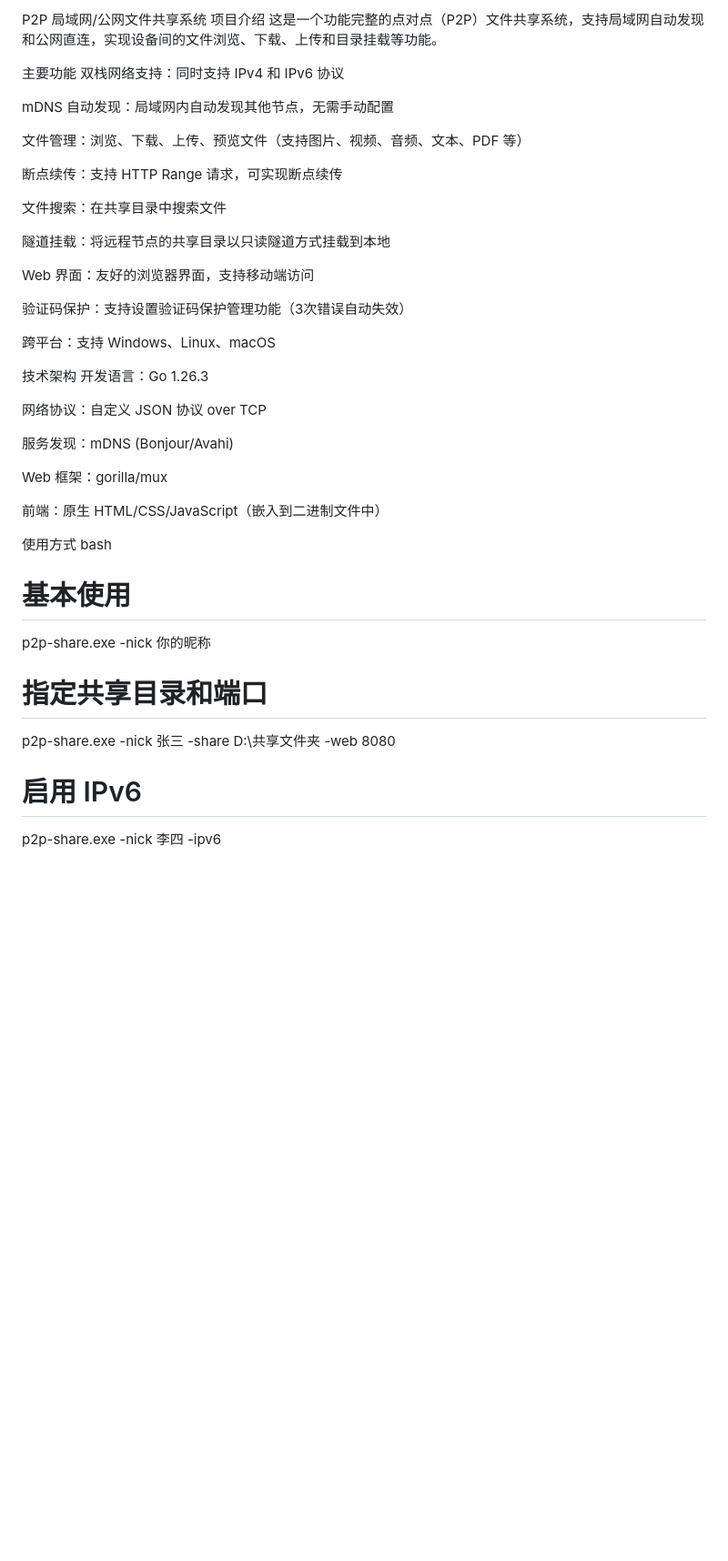
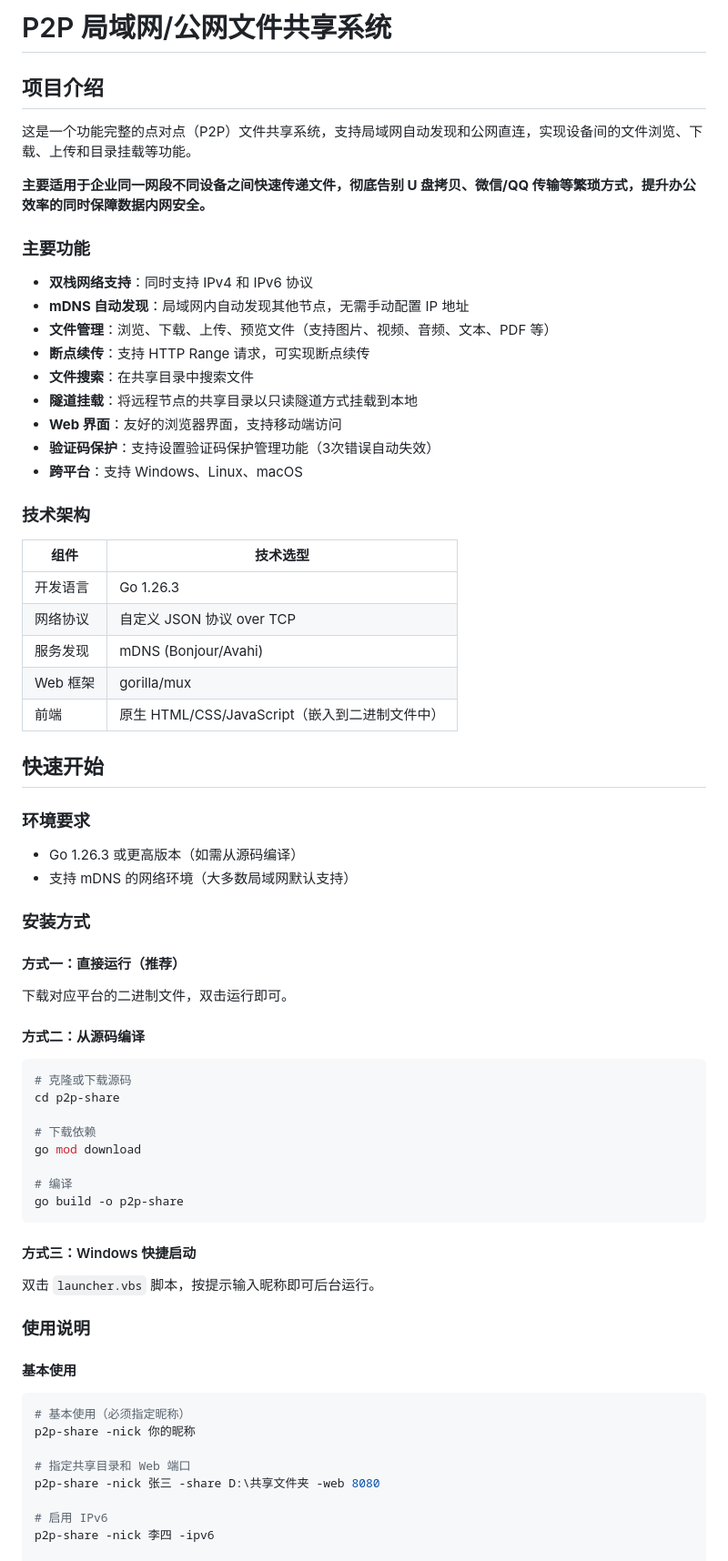
Before and after one commit to zhiliaoya/p2p-share, a Markdown page: README.md, the part around one of its changes. Shown at 91% size. Drawn GitHub-style; blank space fills up the shorter version.

````diff
--- a/README.md
+++ b/README.md
@@ -1,46 +1,75 @@
-P2P 局域网/公网文件共享系统
-项目介绍
+# P2P 局域网/公网文件共享系统
+
+## 项目介绍
+
 这是一个功能完整的点对点（P2P）文件共享系统，支持局域网自动发现和公网直连，实现设备间的文件浏览、下载、上传和目录挂载等功能。
 
-主要功能
-双栈网络支持：同时支持 IPv4 和 IPv6 协议
+**主要适用于企业同一网段不同设备之间快速传递文件，彻底告别 U 盘拷贝、微信/QQ 传输等繁琐方式，提升办公效率的同时保障数据内网安全。**
 
-mDNS 自动发现：局域网内自动发现其他节点，无需手动配置
+### 主要功能
 
-文件管理：浏览、下载、上传、预览文件（支持图片、视频、音频、文本、PDF 等）
+- **双栈网络支持**：同时支持 IPv4 和 IPv6 协议
+- **mDNS 自动发现**：局域网内自动发现其他节点，无需手动配置 IP 地址
+- **文件管理**：浏览、下载、上传、预览文件（支持图片、视频、音频、文本、PDF 等）
+- **断点续传**：支持 HTTP Range 请求，可实现断点续传
+- **文件搜索**：在共享目录中搜索文件
+- **隧道挂载**：将远程节点的共享目录以只读隧道方式挂载到本地
+- **Web 界面**：友好的浏览器界面，支持移动端访问
+- **验证码保护**：支持设置验证码保护管理功能（3次错误自动失效）
+- **跨平台**：支持 Windows、Linux、macOS
 
-断点续传：支持 HTTP Range 请求，可实现断点续传
+### 技术架构
 
-文件搜索：在共享目录中搜索文件
+| 组件 | 技术选型 |
+|------|----------|
+| 开发语言 | Go 1.26.3 |
+| 网络协议 | 自定义 JSON 协议 over TCP |
+| 服务发现 | mDNS (Bonjour/Avahi) |
+| Web 框架 | gorilla/mux |
+| 前端 | 原生 HTML/CSS/JavaScript（嵌入到二进制文件中） |
 
-隧道挂载：将远程节点的共享目录以只读隧道方式挂载到本地
+## 快速开始
 
-Web 界面：友好的浏览器界面，支持移动端访问
+### 环境要求
 
-验证码保护：支持设置验证码保护管理功能（3次错误自动失效）
+- Go 1.26.3 或更高版本（如需从源码编译）
+- 支持 mDNS 的网络环境（大多数局域网默认支持）
 
-跨平台：支持 Windows、Linux、macOS
+### 安装方式
 
-技术架构
-开发语言：Go 1.26.3
+#### 方式一：直接运行（推荐）
 
-网络协议：自定义 JSON 协议 over TCP
+下载对应平台的二进制文件，双击运行即可。
 
-服务发现：mDNS (Bonjour/Avahi)
+#### 方式二：从源码编译
 
-Web 框架：gorilla/mux
+```bash
+# 克隆或下载源码
+cd p2p-share
 
-前端：原生 HTML/CSS/JavaScript（嵌入到二进制文件中）
+# 下载依赖
+go mod download
 
-使用方式
-bash
-# 基本使用
-p2p-share.exe -nick 你的昵称
+# 编译
+go build -o p2p-share
+```
 
-# 指定共享目录和端口
-p2p-share.exe -nick 张三 -share D:\共享文件夹 -web 8080
+#### 方式三：Windows 快捷启动
+
+双击 `launcher.vbs` 脚本，按提示输入昵称即可后台运行。
+
+### 使用说明
+
+#### 基本使用
+
+```bash
+# 基本使用（必须指定昵称）
+p2p-share -nick 你的昵称
+
+# 指定共享目录和 Web 端口
+p2p-share -nick 张三 -share D:\共享文件夹 -web 8080
 
 # 启用 IPv6
-p2p-share.exe -nick 李四 -ipv6
+p2p-share -nick 李四 -ipv6
 
 # 不启动 Web 界面（纯后台服务）
````
Also changed, not shown: other parts of README.md (+161 -68 lines).
